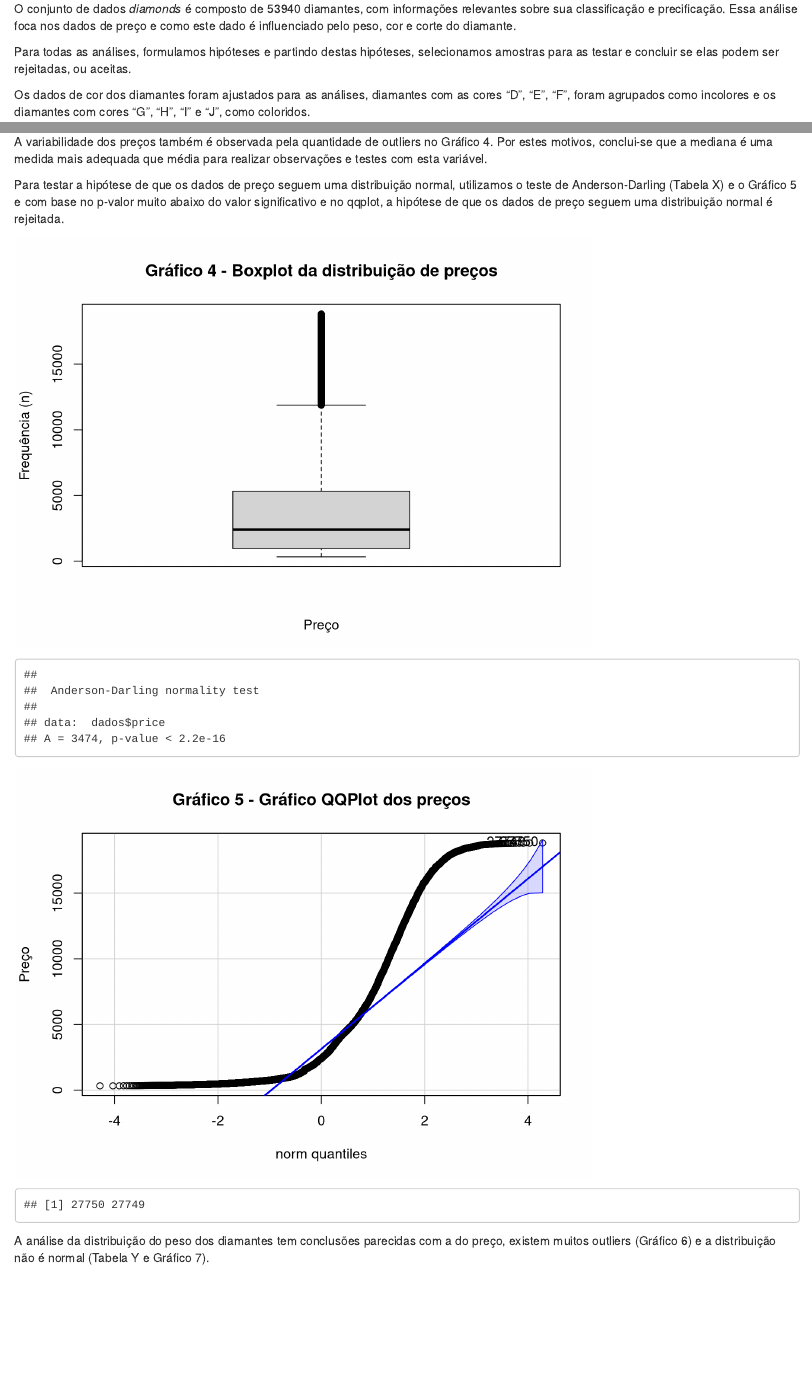
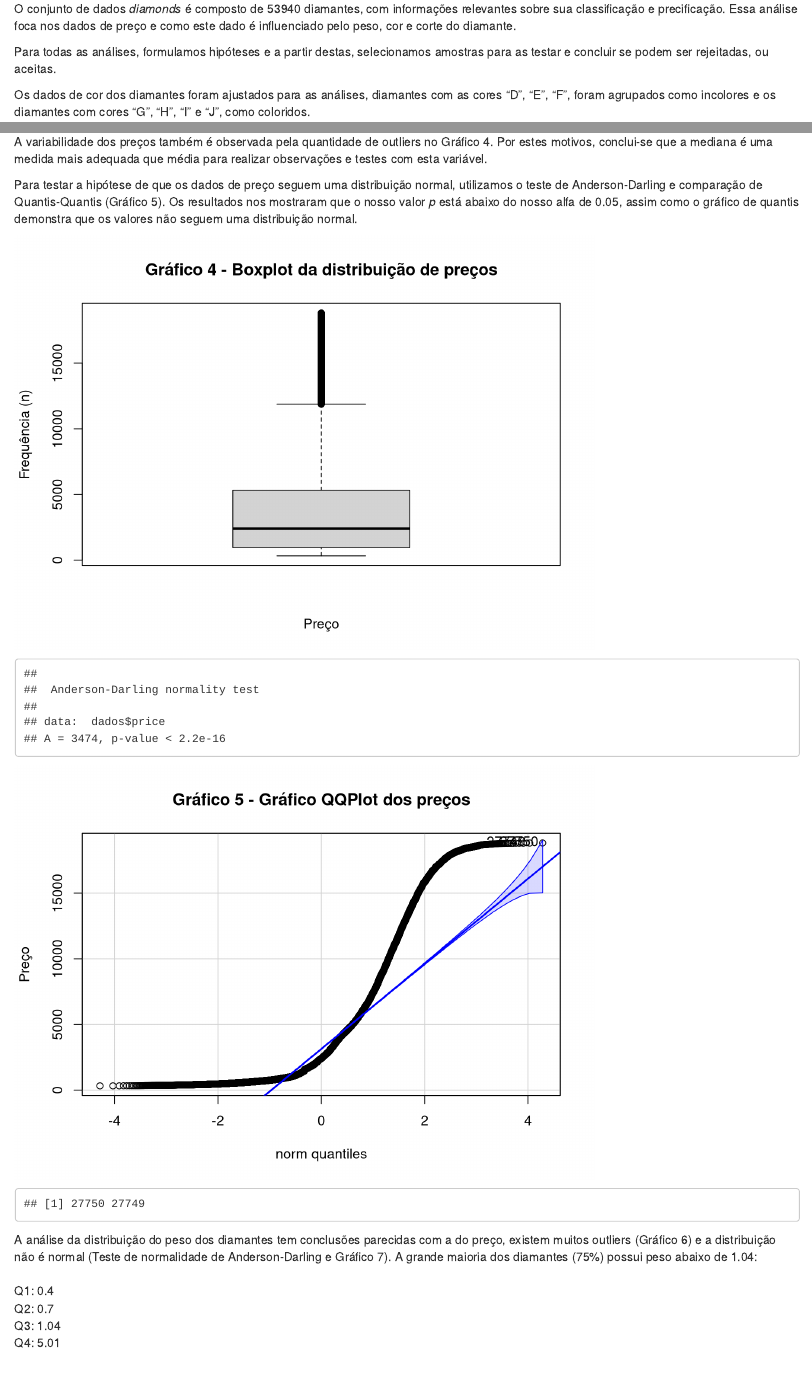
Before and after one commit to tashima42/estatistica, an R Markdown document (avaliacao-2.Rmd): the page in a window 1100 px wide, from 180 px down, and a second part further down, joined at a grey line. Rendered offline with R 4.5, knitr and Pandoc, with nearby package versions; some code elsewhere in the file could not run offline.

Commit message:
Atualização de textos sobre a análise exploratoria

````diff
--- a/avaliacao-2.Rmd
+++ b/avaliacao-2.Rmd
@@ -50,14 +50,14 @@ dados <- dados %>%
 
 O conjunto de dados *diamonds* é composto de 53940 diamantes, com informações relevantes sobre sua classificação e precificação. Essa análise foca nos dados de preço e como este dado é influenciado pelo peso, cor e corte do diamante.
 
-Para todas as análises, formulamos hipóteses e partindo destas hipóteses, selecionamos amostras para as testar e concluir se elas podem ser rejeitadas, ou aceitas.
-
+Para todas as análises, formulamos hipóteses e a partir destas, selecionamos amostras para as testar e concluir se podem ser rejeitadas, ou aceitas.
 
 Os dados de cor dos diamantes foram ajustados para as análises, diamantes com as cores "D", "E", "F", foram agrupados como incolores e os diamantes com cores "G", "H", "I" e "J", como coloridos.
 
-```{r, results='hide'}
+```{r, results='show'}
 head(dados)
 str(dados)
 summary(dados)
+summary(dados$carat)
 ```
 
@@ -110,7 +111,7 @@ hist(dados$price,
 
 A variabilidade dos preços também é observada pela quantidade de outliers no Gráfico 4. Por estes motivos, conclui-se que a mediana é uma medida mais adequada que média para realizar observações e testes com esta variável.
 
-Para testar a hipótese de que os dados de preço seguem uma distribuição normal, utilizamos o teste de Anderson-Darling (Tabela X) e o Gráfico 5 e com base no p-valor muito abaixo do valor significativo e no qqplot, a hipótese de que os dados de preço seguem uma distribuição normal é rejeitada.
+Para testar a hipótese de que os dados de preço seguem uma distribuição normal, utilizamos o teste de Anderson-Darling e comparação de Quantis-Quantis (Gráfico 5). Os resultados nos mostraram que o nosso valor *p* está abaixo do nosso alfa de 0.05, assim como o gráfico de quantis demonstra que os valores não seguem uma distribuição normal.
 
 ```{r, results='show'}
 boxplot(dados$price,
@@ -126,8 +127,13 @@ car::qqPlot(dados$price,
             main = 'Gráfico 5 - Gráfico QQPlot dos preços')
 ```
 
-A análise da distribuição do peso dos diamantes tem conclusões parecidas com a do preço, existem muitos outliers (Gráfico 6) e a distribuição não é normal (Tabela Y e Gráfico 7).
-
+A análise da distribuição do peso dos diamantes tem conclusões parecidas com a do preço, existem muitos outliers (Gráfico 6) e a distribuição não é normal (Teste de normalidade de Anderson-Darling e Gráfico 7). A grande maioria dos diamantes (75%) possui peso abaixo de 1.04:\
+\
+Q1: `r quantile(dados$carat, .25)`\
+Q2: `r quantile(dados$carat, .50)`\
+Q3: `r quantile(dados$carat, .75)`\
+Q4: `r quantile(dados$carat, 1)`\
+\
 ```{r, results='show'}
 boxplot(dados$carat,
         ylab = 'Peso',
````
Also changed, not shown: avaliacao-2.Rmd (7 more changed lines).
